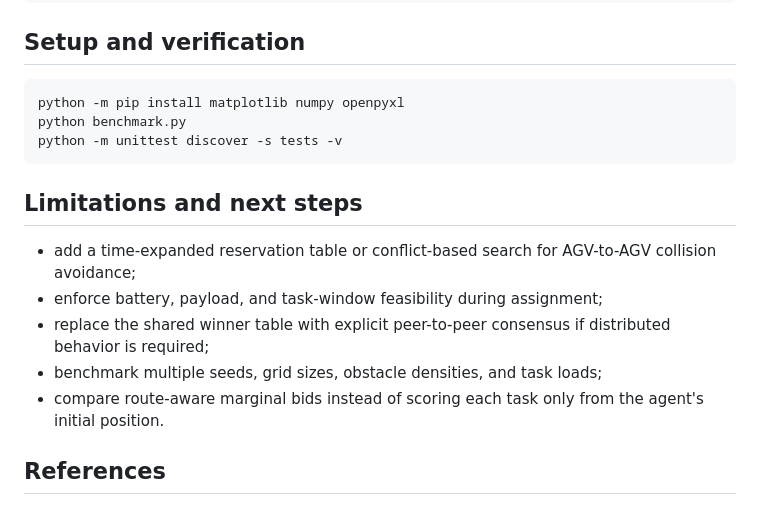
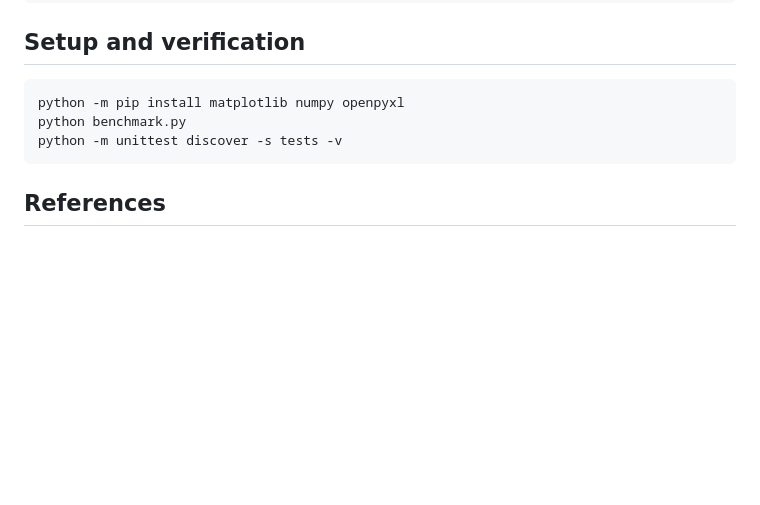
Before and after one commit to mmmorgandata/agv-warehouse-scheduling, a Markdown page: README.md, the part around one of its changes. Drawn GitHub-style; blank space fills up the shorter version.

````diff
--- a/README.md
+++ b/README.md
@@ -86,14 +92,6 @@ python benchmark.py
 python -m unittest discover -s tests -v
 ```
 
-## Limitations and next steps
-
-- add a time-expanded reservation table or conflict-based search for AGV-to-AGV collision avoidance;
-- enforce battery, payload, and task-window feasibility during assignment;
-- replace the shared winner table with explicit peer-to-peer consensus if distributed behavior is required;
-- benchmark multiple seeds, grid sizes, obstacle densities, and task loads;
-- compare route-aware marginal bids instead of scoring each task only from the agent's initial position.
-
 ## References
 
 1. Choi, H.-L., Brunet, L., & How, J. P. (2009). Consensus-Based Decentralized Auctions for Robust Task Allocation. *IEEE Transactions on Robotics*, 25(4), 912–926.
````
Also changed, not shown: other parts of README.md (+17 -11 lines).
